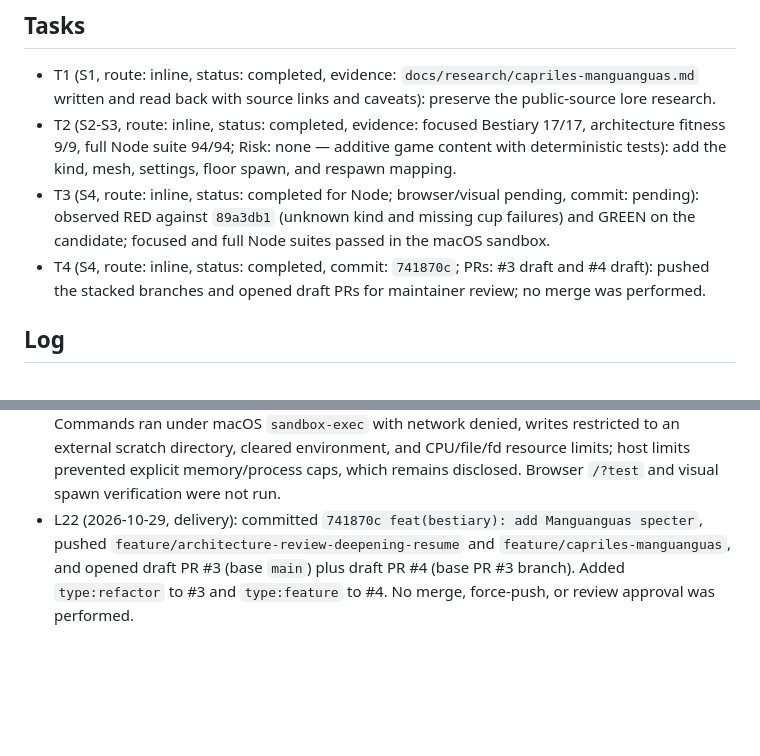
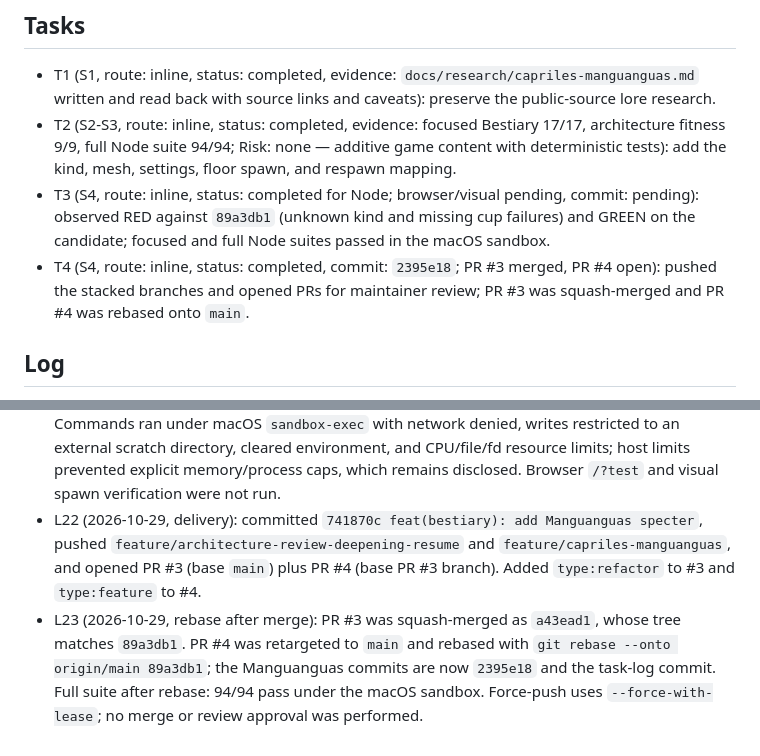
Before and after one commit to corderogerardo/torres-del-sisal-game, a Markdown page: odd/tasks/capriles-manguanguas.md, 2 parts joined by grey strips. GitHub-like rendering; blank space fills up the shorter version.

Commit message:
docs(tasks): record Manguanguas rebase onto main

```diff
--- a/odd/tasks/capriles-manguanguas.md
+++ b/odd/tasks/capriles-manguanguas.md
@@ -14,7 +14,7 @@ Runner: `node --test tests/*.test.mjs`; browser self-test: `/?test` (target exec
 - T1 (S1, route: inline, status: completed, evidence: `docs/research/capriles-manguanguas.md` written and read back with source links and caveats): preserve the public-source lore research.
 - T2 (S2-S3, route: inline, status: completed, evidence: focused Bestiary 17/17, architecture fitness 9/9, full Node suite 94/94; Risk: none — additive game content with deterministic tests): add the kind, mesh, settings, floor spawn, and respawn mapping.
 - T3 (S4, route: inline, status: completed for Node; browser/visual pending, commit: pending): observed RED against `89a3db1` (unknown kind and missing cup failures) and GREEN on the candidate; focused and full Node suites passed in the macOS sandbox.
-- T4 (S4, route: inline, status: completed, commit: `741870c`; PRs: #3 draft and #4 draft): pushed the stacked branches and opened draft PRs for maintainer review; no merge was performed.
+- T4 (S4, route: inline, status: completed, commit: `2395e18`; PR #3 merged, PR #4 open): pushed the stacked branches and opened PRs for maintainer review; PR #3 was squash-merged and PR #4 was rebased onto `main`.
 
 ## Log
 
@@ -39,4 +39,5 @@ Runner: `node --test tests/*.test.mjs`; browser self-test: `/?test` (target exec
 - L19 (2026-10-29, user verbatim): "si hazlo"
 - L20 (2026-10-29): GitHub reads confirmed `main` as default, PRs #1 and #2 merged, no open PRs, and no issue-template paths in the target tree. The feature checks still require a compliant sandbox; T2's native intended-untracked capture is still unavailable.
 - L21 (2026-10-29, verification): `node --test tests/bestiary.test.mjs` 17/17 pass; `node --test tests/architecture-fitness.test.mjs` 9/9 pass; `node --test tests/*.test.mjs` 94/94 pass. RED was reproduced by running the new tests against a `git archive 89a3db1` copy: `RangeError: unknown bestiary kind: manguanguas` and the missing coffee-cup group failure. Commands ran under macOS `sandbox-exec` with network denied, writes restricted to an external scratch directory, cleared environment, and CPU/file/fd resource limits; host limits prevented explicit memory/process caps, which remains disclosed. Browser `/?test` and visual spawn verification were not run.
-- L22 (2026-10-29, delivery): committed `741870c feat(bestiary): add Manguanguas specter`, pushed `feature/architecture-review-deepening-resume` and `feature/capriles-manguanguas`, and opened draft PR #3 (base `main`) plus draft PR #4 (base PR #3 branch). Added `type:refactor` to #3 and `type:feature` to #4. No merge, force-push, or review approval was performed.
+- L22 (2026-10-29, delivery): committed `741870c feat(bestiary): add Manguanguas specter`, pushed `feature/architecture-review-deepening-resume` and `feature/capriles-manguanguas`, and opened PR #3 (base `main`) plus PR #4 (base PR #3 branch). Added `type:refactor` to #3 and `type:feature` to #4.
+- L23 (2026-10-29, rebase after merge): PR #3 was squash-merged as `a43ead1`, whose tree matches `89a3db1`. PR #4 was retargeted to `main` and rebased with `git rebase --onto origin/main 89a3db1`; the Manguanguas commits are now `2395e18` and the task-log commit. Full suite after rebase: 94/94 pass under the macOS sandbox. Force-push uses `--force-with-lease`; no merge or review approval was performed.
```
